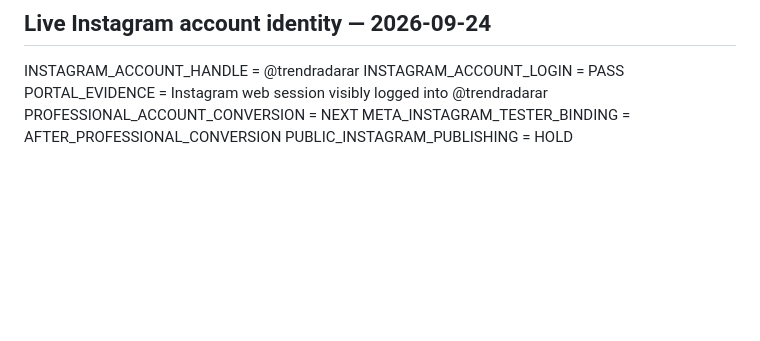
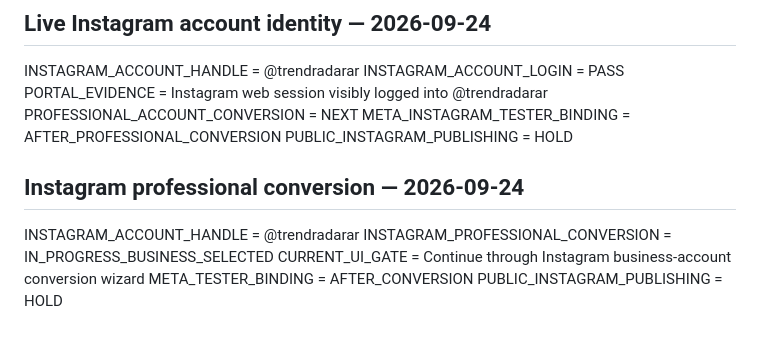
Before and after one commit to trendradarar-dotcom/trendradarar, a Markdown page: review/instagram/INSTAGRAM_PRODUCTION_REVIEW_READINESS_20260924.md, the part around the change. Drawn GitHub-style; blank space fills up the shorter version.

Commit message:
Anchor Instagram business conversion in progress

```diff
--- a/review/instagram/INSTAGRAM_PRODUCTION_REVIEW_READINESS_20260924.md
+++ b/review/instagram/INSTAGRAM_PRODUCTION_REVIEW_READINESS_20260924.md
@@ -163,3 +163,12 @@ PORTAL_EVIDENCE = Instagram web session visibly logged into @trendradarar
 PROFESSIONAL_ACCOUNT_CONVERSION = NEXT
 META_INSTAGRAM_TESTER_BINDING = AFTER_PROFESSIONAL_CONVERSION
 PUBLIC_INSTAGRAM_PUBLISHING = HOLD
+
+
+## Instagram professional conversion — 2026-09-24
+
+INSTAGRAM_ACCOUNT_HANDLE = @trendradarar
+INSTAGRAM_PROFESSIONAL_CONVERSION = IN_PROGRESS_BUSINESS_SELECTED
+CURRENT_UI_GATE = Continue through Instagram business-account conversion wizard
+META_TESTER_BINDING = AFTER_CONVERSION
+PUBLIC_INSTAGRAM_PUBLISHING = HOLD
```
